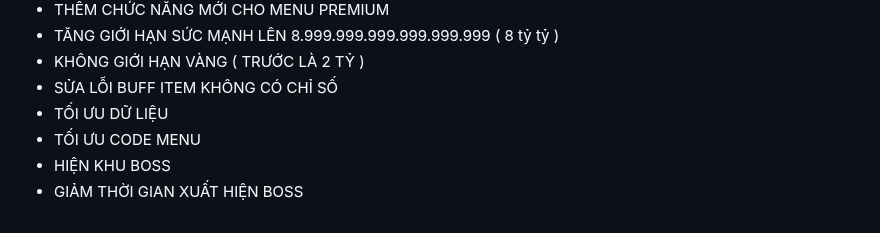
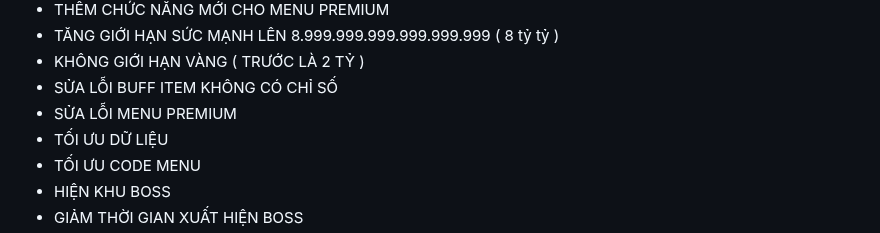
Before and after one commit to JINN1368/NRO_V2, a Markdown page: README.md, the part around the change. Drawn GitHub-style; folded sections open.

```diff
--- a/README.md
+++ b/README.md
@@ -23,6 +23,7 @@
 - TĂNG GIỚI HẠN SỨC MẠNH LÊN 8.999.999.999.999.999.999 ( 8 tỷ tỷ )
 - KHÔNG GIỚI HẠN VÀNG ( TRƯỚC LÀ 2 TỶ )
 - SỬA LỖI BUFF ITEM KHÔNG CÓ CHỈ SỐ
+- SỬA LỖI MENU PREMIUM
 - TỐI ƯU DỮ LIỆU
 - TỐI ƯU CODE MENU
 - HIỆN KHU BOSS
```
